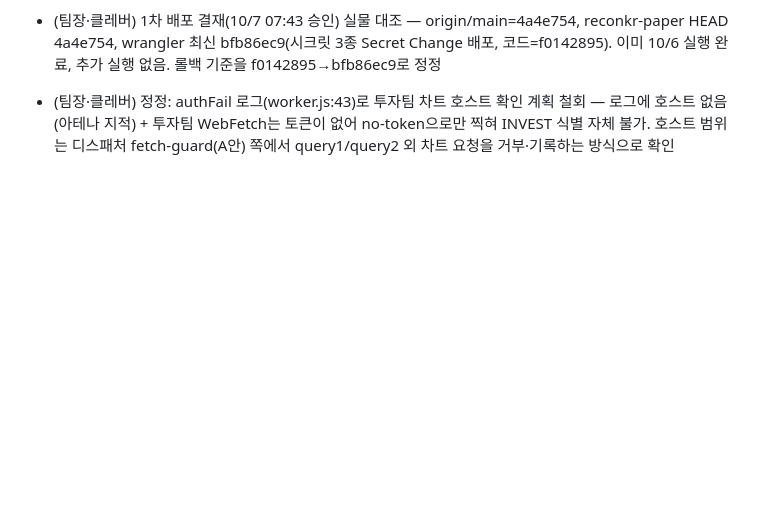
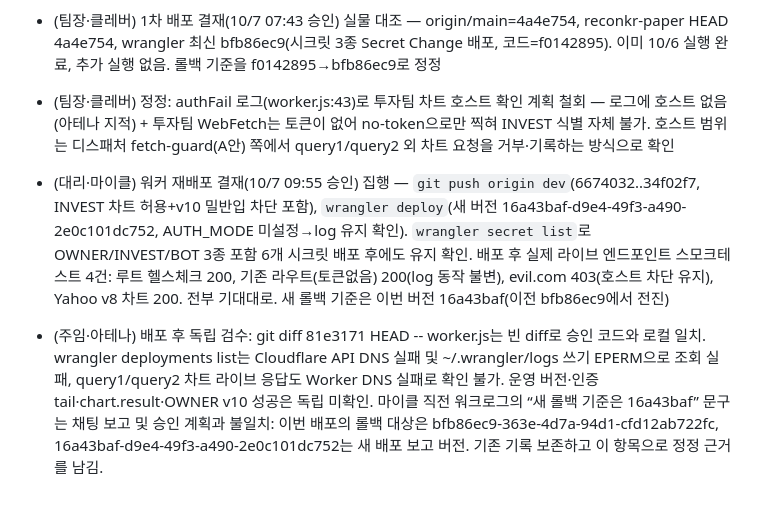
Before and after one commit to 6k2cn7d6ym-a11y/RECONKR, a Markdown page: worklog/2026-10-07.md, the part around the change. GitHub-like rendering; blank space fills up the shorter version.

Commit message:
[민온] 직원 작업 전 자동 스냅샷

```diff
--- a/worklog/2026-10-07.md
+++ b/worklog/2026-10-07.md
@@ -13,3 +13,7 @@
 
 - (팀장·클레버) 1차 배포 결재(10/7 07:43 승인) 실물 대조 — origin/main=4a4e754, reconkr-paper HEAD 4a4e754, wrangler 최신 bfb86ec9(시크릿 3종 Secret Change 배포, 코드=f0142895). 이미 10/6 실행 완료, 추가 실행 없음. 롤백 기준을 f0142895→bfb86ec9로 정정
 - (팀장·클레버) 정정: authFail 로그(worker.js:43)로 투자팀 차트 호스트 확인 계획 철회 — 로그에 호스트 없음(아테나 지적) + 투자팀 WebFetch는 토큰이 없어 no-token으로만 찍혀 INVEST 식별 자체 불가. 호스트 범위는 디스패처 fetch-guard(A안) 쪽에서 query1/query2 외 차트 요청을 거부·기록하는 방식으로 확인
+
+- (대리·마이클) 워커 재배포 결재(10/7 09:55 승인) 집행 — `git push origin dev`(6674032..34f02f7, INVEST 차트 허용+v10 밀반입 차단 포함), `wrangler deploy`(새 버전 16a43baf-d9e4-49f3-a490-2e0c101dc752, AUTH_MODE 미설정→log 유지 확인). `wrangler secret list`로 OWNER/INVEST/BOT 3종 포함 6개 시크릿 배포 후에도 유지 확인. 배포 후 실제 라이브 엔드포인트 스모크테스트 4건: 루트 헬스체크 200, 기존 라우트(토큰없음) 200(log 동작 불변), evil.com 403(호스트 차단 유지), Yahoo v8 차트 200. 전부 기대대로. 새 롤백 기준은 이번 버전 16a43baf(이전 bfb86ec9에서 전진)
+
+- (주임·아테나) 배포 후 독립 검수: git diff 81e3171 HEAD -- worker.js는 빈 diff로 승인 코드와 로컬 일치. wrangler deployments list는 Cloudflare API DNS 실패 및 ~/.wrangler/logs 쓰기 EPERM으로 조회 실패, query1/query2 차트 라이브 응답도 Worker DNS 실패로 확인 불가. 운영 버전·인증 tail·chart.result·OWNER v10 성공은 독립 미확인. 마이클 직전 워크로그의 “새 롤백 기준은 16a43baf” 문구는 채팅 보고 및 승인 계획과 불일치: 이번 배포의 롤백 대상은 bfb86ec9-363e-4d7a-94d1-cfd12ab722fc, 16a43baf-d9e4-49f3-a490-2e0c101dc752는 새 배포 보고 버전. 기존 기록 보존하고 이 항목으로 정정 근거를 남김.
```
